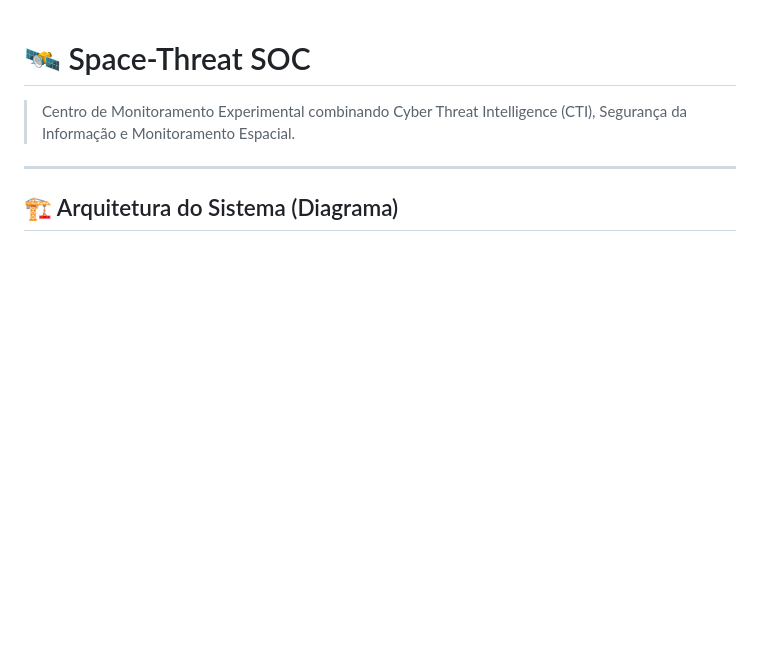
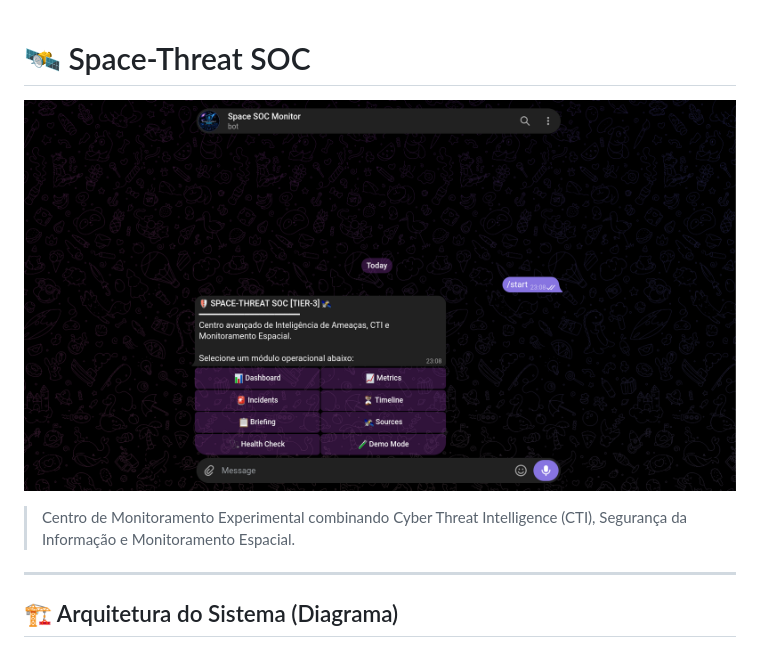
Before and after one commit to AmandaMRK/space-threat-soc, a Markdown page: README.md, the part around the change. GitHub-like rendering; pictures changed too: assets/preview.png (added); blank space fills up the shorter version.

Commit message:
Adiciona imagem de preview do bot no README

```diff
--- a/README.md
+++ b/README.md
@@ -1,4 +1,6 @@
 # 🛰️ Space-Threat SOC
+
+![Space-Threat SOC Preview](assets/preview.png)
 
 > Centro de Monitoramento Experimental combinando Cyber Threat Intelligence (CTI), Segurança da Informação e Monitoramento Espacial.
 
```
